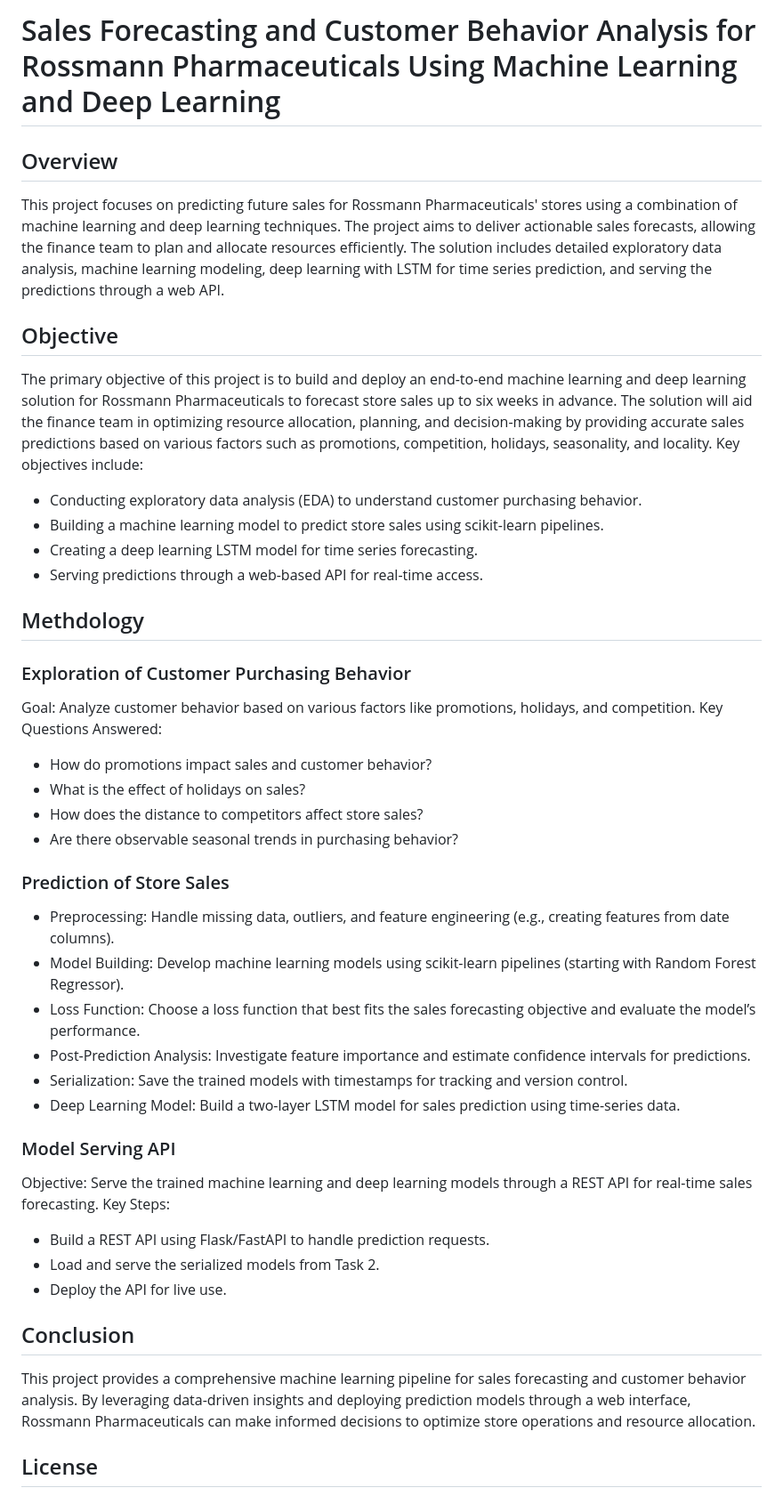
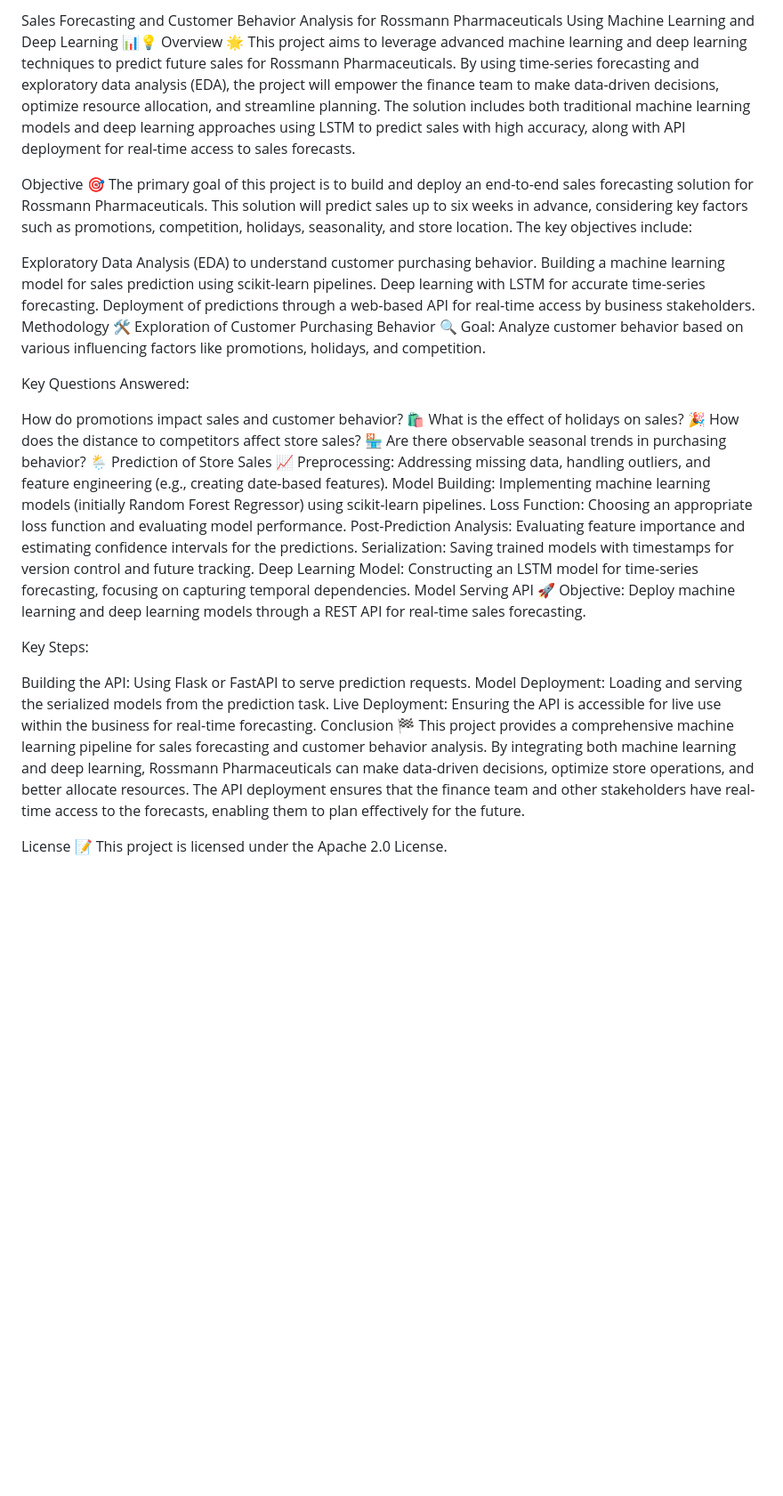
Before and after one commit to jonnahjr/KAIM2W4-rossmann-sales-forecast, a Markdown page: README.md, the part around the change. Shown: that part at 89% size. Rendered like a GitHub page; blank space fills up the shorter version.

```diff
--- a/README.md
+++ b/README.md
@@ -1,52 +1,41 @@
-# Sales Forecasting and Customer Behavior Analysis for Rossmann Pharmaceuticals Using Machine Learning and Deep Learning
+Sales Forecasting and Customer Behavior Analysis for Rossmann Pharmaceuticals Using Machine Learning and Deep Learning 📊💡
+Overview 🌟
+This project aims to leverage advanced machine learning and deep learning techniques to predict future sales for Rossmann Pharmaceuticals. By using time-series forecasting and exploratory data analysis (EDA), the project will empower the finance team to make data-driven decisions, optimize resource allocation, and streamline planning. The solution includes both traditional machine learning models and deep learning approaches using LSTM to predict sales with high accuracy, along with API deployment for real-time access to sales forecasts.
 
-## Overview
+Objective 🎯
+The primary goal of this project is to build and deploy an end-to-end sales forecasting solution for Rossmann Pharmaceuticals. This solution will predict sales up to six weeks in advance, considering key factors such as promotions, competition, holidays, seasonality, and store location. The key objectives include:
 
-This project focuses on predicting future sales for Rossmann Pharmaceuticals' stores using a combination of machine learning and deep learning techniques. The project aims to deliver actionable sales forecasts, allowing the finance team to plan and allocate resources efficiently. The solution includes detailed exploratory data analysis, machine learning modeling, deep learning with LSTM for time series prediction, and serving the predictions through a web API.
+Exploratory Data Analysis (EDA) to understand customer purchasing behavior.
+Building a machine learning model for sales prediction using scikit-learn pipelines.
+Deep learning with LSTM for accurate time-series forecasting.
+Deployment of predictions through a web-based API for real-time access by business stakeholders.
+Methodology 🛠️
+Exploration of Customer Purchasing Behavior 🔍
+Goal: Analyze customer behavior based on various influencing factors like promotions, holidays, and competition.
 
-## Objective
-
-The primary objective of this project is to build and deploy an end-to-end machine learning and deep learning solution for Rossmann Pharmaceuticals to forecast store sales up to six weeks in advance. The solution will aid the finance team in optimizing resource allocation, planning, and decision-making by providing accurate sales predictions based on various factors such as promotions, competition, holidays, seasonality, and locality. Key objectives include:
-
-- Conducting exploratory data analysis (EDA) to understand customer purchasing behavior.
-- Building a machine learning model to predict store sales using scikit-learn pipelines.
-- Creating a deep learning LSTM model for time series forecasting.
-- Serving predictions through a web-based API for real-time access.
-
-## Methdology
-
-### Exploration of Customer Purchasing Behavior
-
-Goal: Analyze customer behavior based on various factors like promotions, holidays, and competition.
 Key Questions Answered:
 
-- How do promotions impact sales and customer behavior?
-- What is the effect of holidays on sales?
-- How does the distance to competitors affect store sales?
-- Are there observable seasonal trends in purchasing behavior?
+How do promotions impact sales and customer behavior? 🛍️
+What is the effect of holidays on sales? 🎉
+How does the distance to competitors affect store sales? 🏪
+Are there observable seasonal trends in purchasing behavior? 🌦️
+Prediction of Store Sales 📈
+Preprocessing: Addressing missing data, handling outliers, and feature engineering (e.g., creating date-based features).
+Model Building: Implementing machine learning models (initially Random Forest Regressor) using scikit-learn pipelines.
+Loss Function: Choosing an appropriate loss function and evaluating model performance.
+Post-Prediction Analysis: Evaluating feature importance and estimating confidence intervals for the predictions.
+Serialization: Saving trained models with timestamps for version control and future tracking.
+Deep Learning Model: Constructing an LSTM model for time-series forecasting, focusing on capturing temporal dependencies.
+Model Serving API 🚀
+Objective: Deploy machine learning and deep learning models through a REST API for real-time sales forecasting.
 
-### Prediction of Store Sales
-
-- Preprocessing: Handle missing data, outliers, and feature engineering (e.g., creating features from date columns).
-- Model Building: Develop machine learning models using scikit-learn pipelines (starting with Random Forest Regressor).
-- Loss Function: Choose a loss function that best fits the sales forecasting objective and evaluate the model’s performance.
-- Post-Prediction Analysis: Investigate feature importance and estimate confidence intervals for predictions.
-- Serialization: Save the trained models with timestamps for tracking and version control.
-- Deep Learning Model: Build a two-layer LSTM model for sales prediction using time-series data.
-
-### Model Serving API
-
-Objective: Serve the trained machine learning and deep learning models through a REST API for real-time sales forecasting.
 Key Steps:
 
-- Build a REST API using Flask/FastAPI to handle prediction requests.
-- Load and serve the serialized models from Task 2.
-- Deploy the API for live use.
+Building the API: Using Flask or FastAPI to serve prediction requests.
+Model Deployment: Loading and serving the serialized models from the prediction task.
+Live Deployment: Ensuring the API is accessible for live use within the business for real-time forecasting.
+Conclusion 🏁
+This project provides a comprehensive machine learning pipeline for sales forecasting and customer behavior analysis. By integrating both machine learning and deep learning, Rossmann Pharmaceuticals can make data-driven decisions, optimize store operations, and better allocate resources. The API deployment ensures that the finance team and other stakeholders have real-time access to the forecasts, enabling them to plan effectively for the future.
 
-## Conclusion
-
-This project provides a comprehensive machine learning pipeline for sales forecasting and customer behavior analysis. By leveraging data-driven insights and deploying prediction models through a web interface, Rossmann Pharmaceuticals can make informed decisions to optimize store operations and resource allocation.
-
-## License
-
+License 📝
 This project is licensed under the Apache 2.0 License.
```
